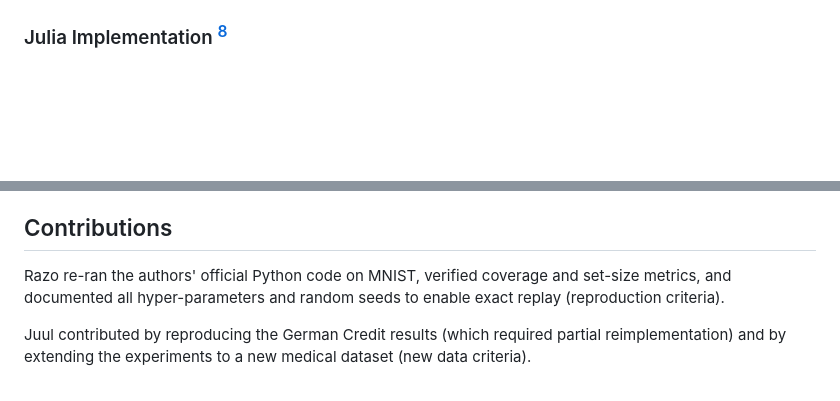
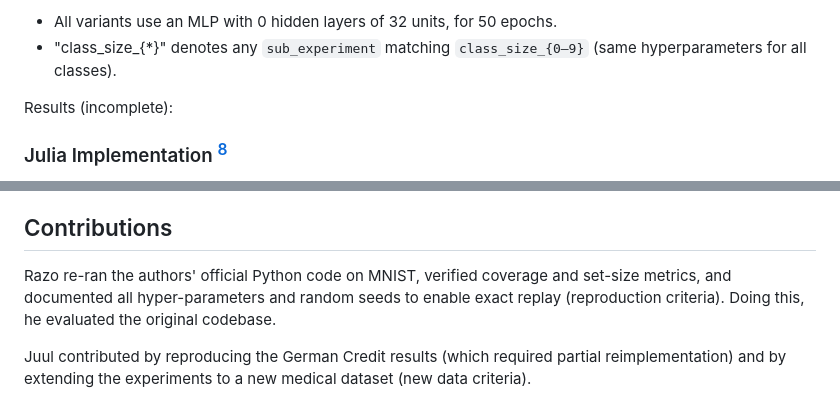
Before and after one commit to feenix-ho/dsait4025-group-8-conftr, a Markdown page: Reproduction of “Learning Optimal Conformal Classifiers”.md, 2 parts joined by grey strips. Rendered like a GitHub page; blank space fills up the shorter version.

Commit message:
draft section python reproduction

```diff
--- a/Reproduction of “Learning Optimal Conformal Classifiers”.md
+++ b/Reproduction of “Learning Optimal Conformal Classifiers”.md
@@ -55,3 +102,7 @@ The Diabetes Prediction dataset released on Kaggle aggregates 100 000 patient re
+- All variants use an MLP with 0 hidden layers of 32 units, for 50 epochs.
+- "class\_size\_{\*}" denotes any `sub_experiment` matching `class_size_{0–9}` (same hyperparameters for all classes).
+
+Results (incomplete):
 
 ### Julia Implementation [^julia]
 
@@ -284,7 +335,7 @@ In the future, it would be interesting to explore the application of _ConfTr_ to
 
 ## Contributions
 
-Razo re-ran the authors' official Python code on MNIST, verified coverage and set-size metrics, and documented all hyper-parameters and random seeds to enable exact replay (reproduction criteria).
+Razo re-ran the authors' official Python code on MNIST, verified coverage and set-size metrics, and documented all hyper-parameters and random seeds to enable exact replay (reproduction criteria). Doing this, he evaluated the original codebase.
 
 Juul contributed by reproducing the German Credit results (which required partial reimplementation) and by extending the experiments to a new medical dataset (new data criteria).
 
```
Also changed, not shown: other parts of Reproduction of “Learning Optimal Conformal Classifiers”.md (+48 -1 lines).
